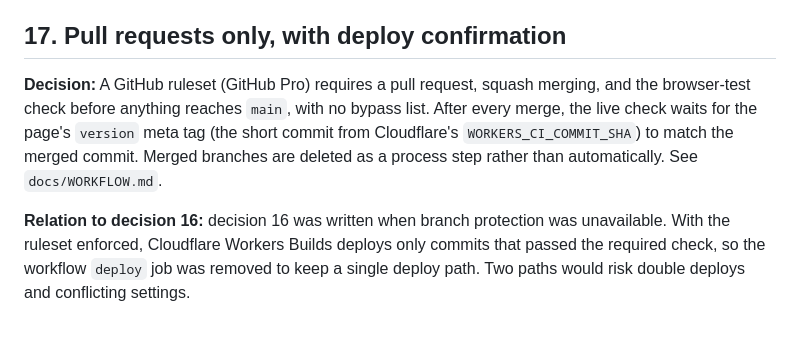
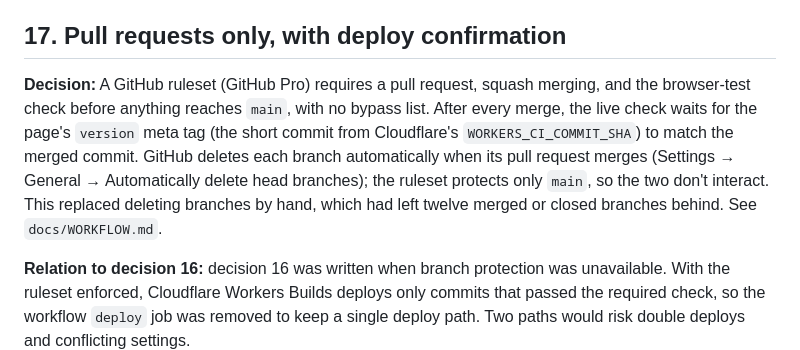
Before and after one commit to v3vermillion/CaringForACause, a Markdown page: docs/DECISIONS.md, the part around the change. Drawn GitHub-style; blank space fills up the shorter version.

Commit message:
Branches delete themselves on merge (decision 17, WORKFLOW step 8)

```diff
--- a/docs/DECISIONS.md
+++ b/docs/DECISIONS.md
@@ -112,7 +112,7 @@ Short records of the technical choices behind this site, so anyone taking it ove
 
 ## 17. Pull requests only, with deploy confirmation
 
-**Decision:** A GitHub ruleset (GitHub Pro) requires a pull request, squash merging, and the browser-test check before anything reaches `main`, with no bypass list. After every merge, the live check waits for the page's `version` meta tag (the short commit from Cloudflare's `WORKERS_CI_COMMIT_SHA`) to match the merged commit. Merged branches are deleted as a process step rather than automatically. See `docs/WORKFLOW.md`.
+**Decision:** A GitHub ruleset (GitHub Pro) requires a pull request, squash merging, and the browser-test check before anything reaches `main`, with no bypass list. After every merge, the live check waits for the page's `version` meta tag (the short commit from Cloudflare's `WORKERS_CI_COMMIT_SHA`) to match the merged commit. GitHub deletes each branch automatically when its pull request merges (Settings → General → Automatically delete head branches); the ruleset protects only `main`, so the two don't interact. This replaced deleting branches by hand, which had left twelve merged or closed branches behind. See `docs/WORKFLOW.md`.
 
 **Relation to decision 16:** decision 16 was written when branch protection was unavailable. With the ruleset enforced, Cloudflare Workers Builds deploys only commits that passed the required check, so the workflow `deploy` job was removed to keep a single deploy path. Two paths would risk double deploys and conflicting settings.
 
```
Also changed, not shown: docs/WORKFLOW.md (+2 -2 lines).
